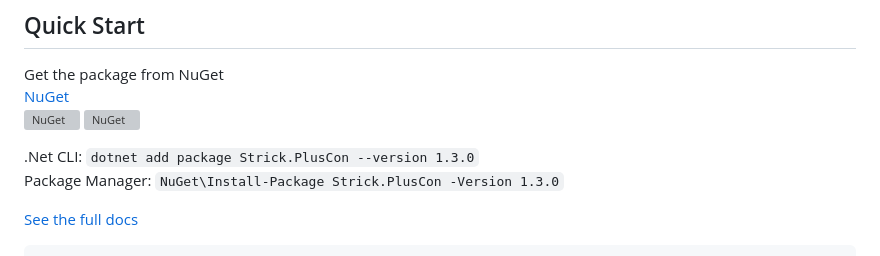
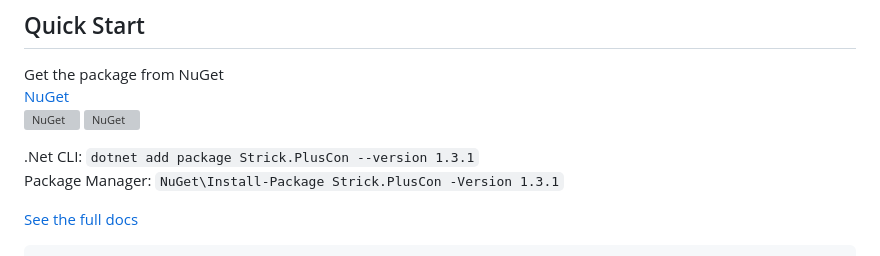
Before and after one commit to StrickTechnologies/Strick.PlusCon, a Markdown page: README.md, the part around the change. Drawn GitHub-style; grey boxes are pictures that could not be loaded.

```diff
--- a/README.md
+++ b/README.md
@@ -8,8 +8,8 @@ Get the package from NuGet
 ![NuGet](https://img.shields.io/nuget/dt/Strick.PlusCon.svg)
 ![NuGet](https://img.shields.io/nuget/v/Strick.PlusCon.svg)
 
-.Net CLI: `dotnet add package Strick.PlusCon --version 1.3.0`
-Package Manager: `NuGet\Install-Package Strick.PlusCon -Version 1.3.0`
+.Net CLI: `dotnet add package Strick.PlusCon --version 1.3.1`
+Package Manager: `NuGet\Install-Package Strick.PlusCon -Version 1.3.1`
 
 [See the full docs](https://stricktechnologies.github.io/Strick.PlusCon/)
 
```
